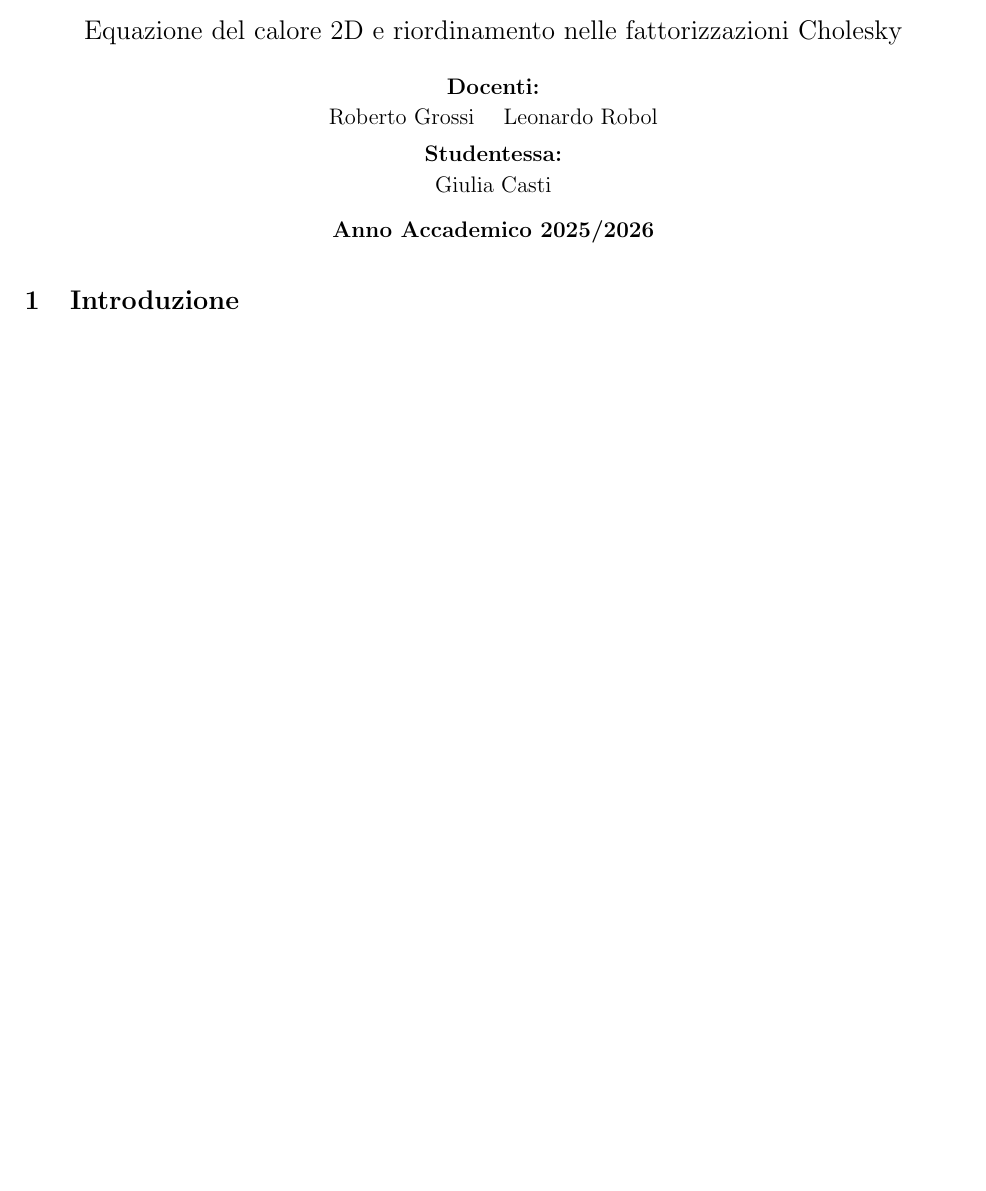
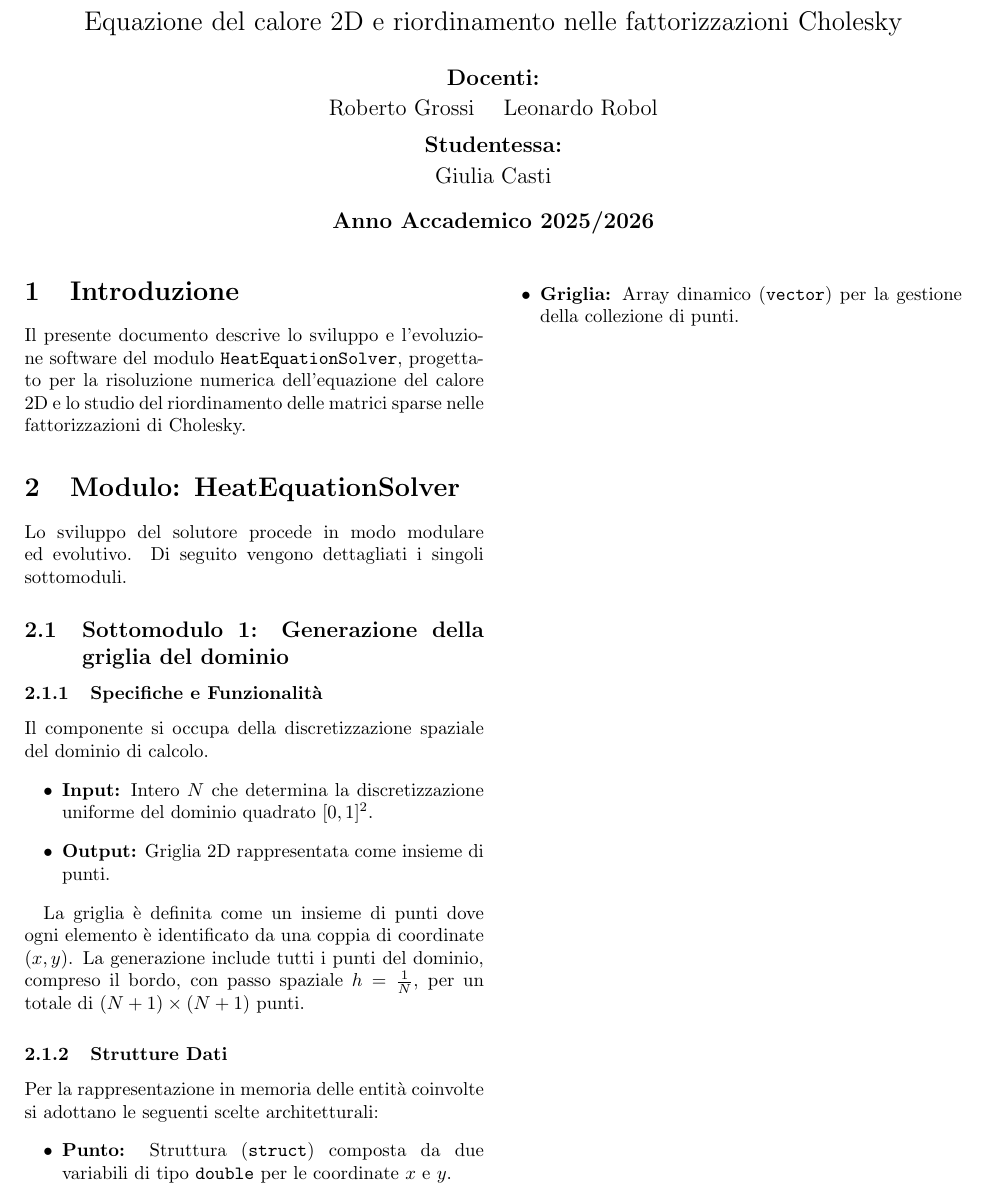
Before and after one commit to GiuliaCasti/Progetto_LabInf_2025_26, a LaTeX document (Documento di progetto.tex): part of the page, cut so that both start at the same text, the shorter picture padded with empty space. Compiled offline with pdfLaTeX.

Commit message:
Aggiornamento documento di progetto
   Aggiunte specifiche per il sottomodulo "Generazione della griglia del dominio"

```diff
--- a/Documento di progetto.tex
+++ b/Documento di progetto.tex
@@ -1,7 +1,8 @@
-
 \documentclass[twocolumn]{article}
+\usepackage[italian]{babel}
 \usepackage{graphicx}
-\usepackage[margin=2cm]{geometry} % Margini ridotti, ideali per le 2 colonne
+\usepackage{amsmath, amssymb}
+\usepackage[margin=2cm]{geometry}
 
 \title{%
   \textbf{Progetto Informatica con Laboratorio} \\[0.5em]
@@ -19,12 +20,30 @@
 
 \begin{document}
 
-% Inserisce il titolo a tutta pagina sopra le 2 colonne
-\twocolumn[
-  \begin{maketitle}
-  \end{maketitle}
-]
+\twocolumn[\maketitle]
 
 \section{Introduzione}
+Il presente documento descrive lo sviluppo e l'evoluzione software del modulo \texttt{HeatEquationSolver}, progettato per la risoluzione numerica dell'equazione del calore 2D e lo studio del riordinamento delle matrici sparse nelle fattorizzazioni di Cholesky.
+
+\section{Modulo: HeatEquationSolver}
+Lo sviluppo del solutore procede in modo modulare ed evolutivo. Di seguito vengono dettagliati i singoli sottomoduli.
+
+\subsection{Sottomodulo 1: Generazione della griglia del dominio}
+
+\subsubsection{Specifiche e Funzionalit\`a}
+Il componente si occupa della discretizzazione spaziale del dominio di calcolo.
+\begin{itemize}
+    \item \textbf{Input:} Intero $N$ che determina la discretizzazione uniforme del dominio quadrato $[0, 1]^2$.
+    \item \textbf{Output:} Griglia 2D rappresentata come insieme di punti.
+\end{itemize}
+
+La griglia \`e definita come un insieme di punti dove ogni elemento \`e identificato da una coppia di coordinate $(x, y)$. La generazione include tutti i punti del dominio, compreso il bordo, con passo spaziale $h = \frac{1}{N}$, per un totale di $(N+1) \times (N+1)$ punti.
+
+\subsubsection{Strutture Dati}
+Per la rappresentazione in memoria delle entit\`a coinvolte si adottano le seguenti scelte architetturali:
+\begin{itemize}
+    \item \textbf{Punto:} Struttura (\texttt{struct}) composta da due variabili di tipo \texttt{double} per le coordinate $x$ e $y$.
+    \item \textbf{Griglia:} Array dinamico (\texttt{vector}) per la gestione della collezione di punti.
+\end{itemize}
 
 \end{document}
```
Also changed, not shown: Documento di progetto.pdf.
